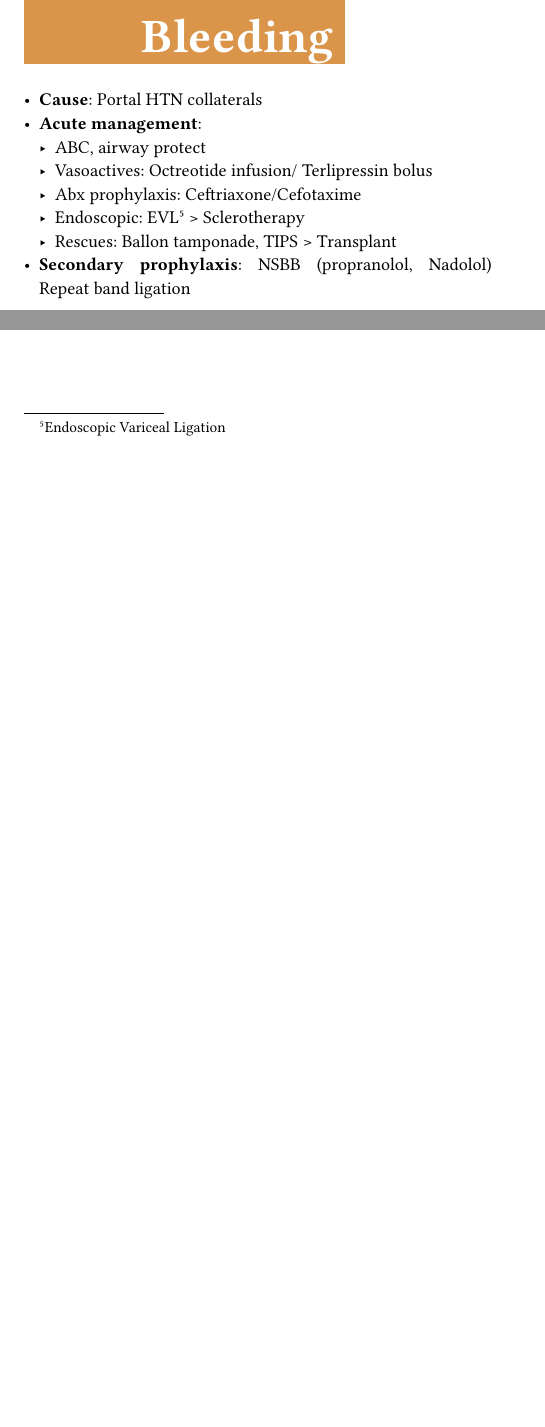
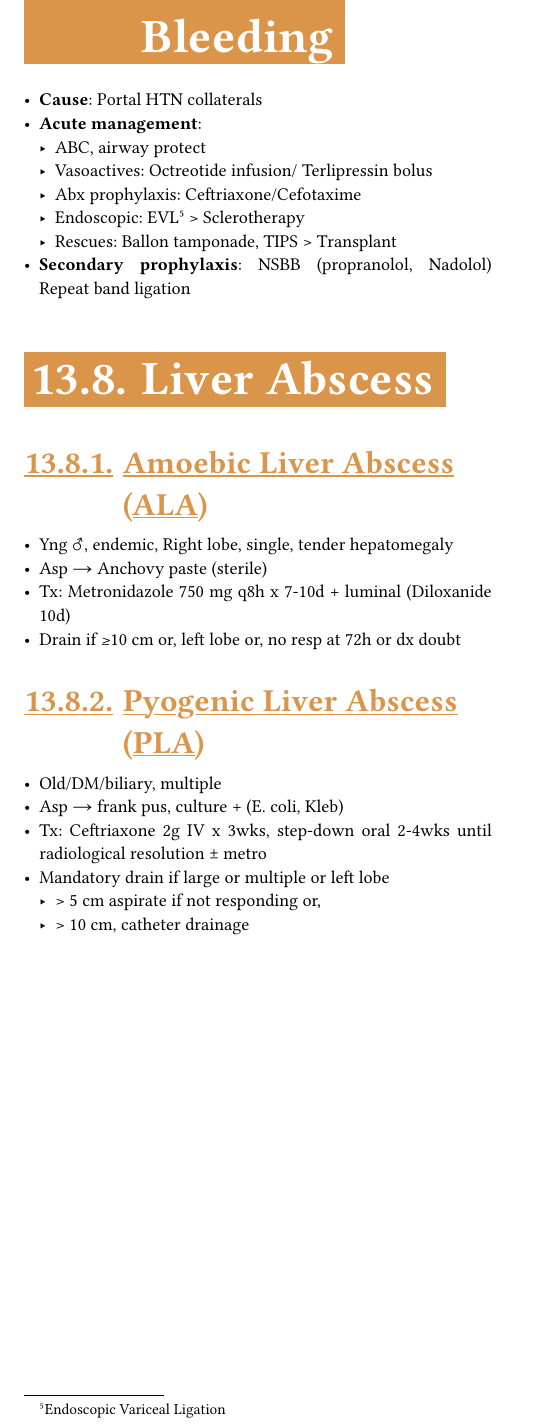
Before and after one commit to kamranmuazzam/uloom, a Typst document (documents/medicine/main.typ, which reads documents/medicine/paper1/hepatology.typ): two parts of page 33 of 78 before the commit and part of page 33 of 78 after it, the two joined at a grey line, cut so that both start at the same text, the shorter picture padded with empty space. Compiled offline with Typst 0.15; a missing font is replaced by an installed copy or a similar font.

Commit message:
liver abscess

```diff
--- a/documents/medicine/paper1/hepatology.typ
+++ b/documents/medicine/paper1/hepatology.typ
@@ -153,3 +153,16 @@ This is used to determine urgency for transplant.
 - *Secondary prophylaxis*:
   NSBB (propranolol, Nadolol)
   Repeat band ligation
+== Liver Abscess
+=== Amoebic Liver Abscess (ALA)
+- Yng ♂, endemic, Right lobe, single, tender hepatomegaly
+- Asp → Anchovy paste (sterile)
+- Tx: Metronidazole 750 mg q8h x 7-10d + luminal (Diloxanide 10d)
+- Drain if ≥10 cm or, left lobe or, no resp at 72h or dx doubt
+=== Pyogenic Liver Abscess (PLA)
+- Old/DM/biliary, multiple
+- Asp → frank pus, culture + (E. coli, Kleb)
+- Tx: Ceftriaxone 2g IV x 3wks, step-down oral 2-4wks until radiological resolution ± metro
+- Mandatory drain if large or multiple or left lobe
+    - > 5 cm aspirate if not responding or,
+    - > 10 cm, catheter drainage
```
Also changed, not shown: documents/cirriculum/plan.typ (+3 -1 lines), documents/medicine/paper1/hepatology.typ (6 more changed lines).
